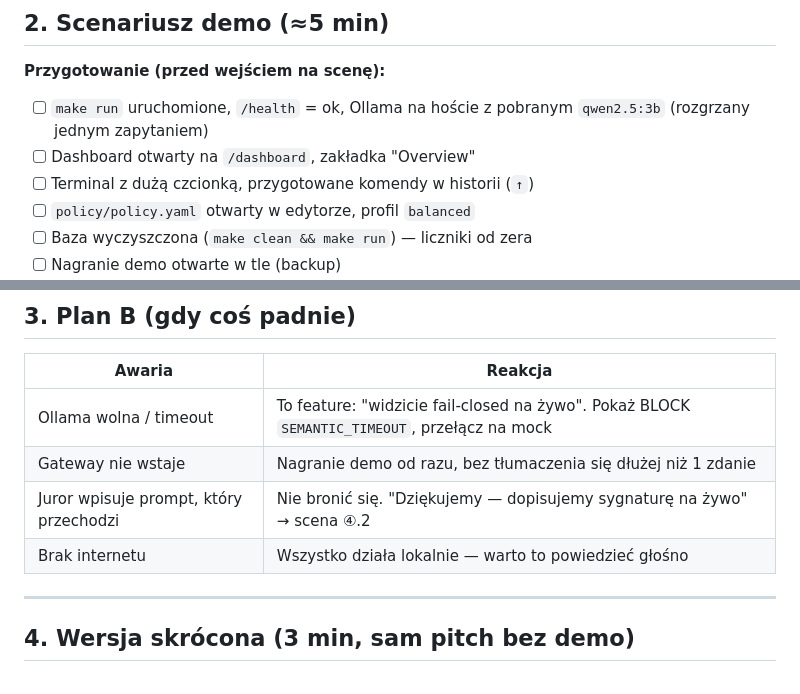
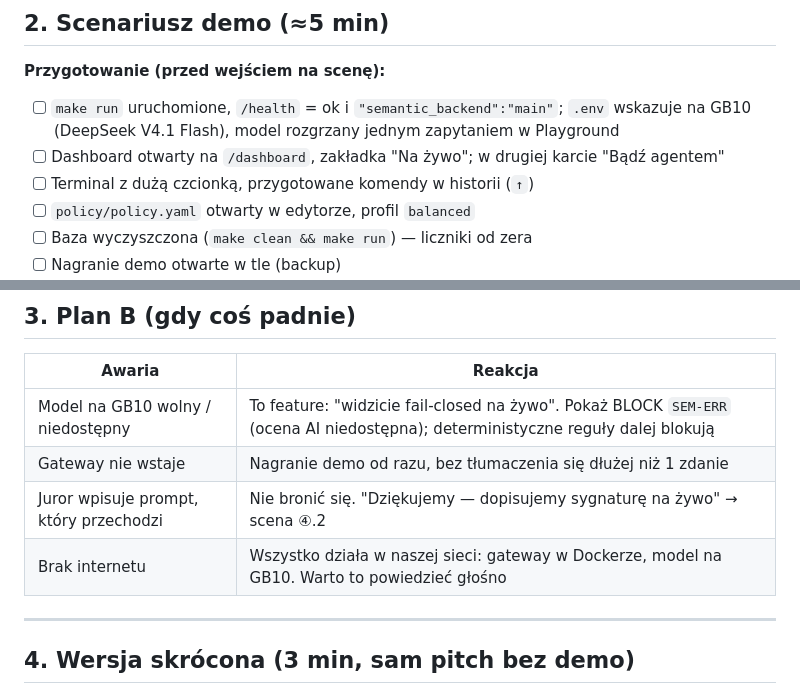
Before and after one commit to Alfiarze/hackyeah-2026-goldman, a Markdown page: docs/pitch/script.md, 2 parts joined by grey strips. Rendered like a GitHub page.

```diff
--- a/docs/pitch/script.md
+++ b/docs/pitch/script.md
@@ -47,8 +47,8 @@ Zasada: **każdy slajd kończy się zdaniem, które prowadzi do następnego.**
 ## 2. Scenariusz demo (≈5 min)
 
 **Przygotowanie (przed wejściem na scenę):**
-- [ ] `make run` uruchomione, `/health` = ok, Ollama na hoście z pobranym `qwen2.5:3b` (rozgrzany jednym zapytaniem)
-- [ ] Dashboard otwarty na `/dashboard`, zakładka "Overview"
+- [ ] `make run` uruchomione, `/health` = ok i `"semantic_backend":"main"`; `.env` wskazuje na GB10 (DeepSeek V4.1 Flash), model rozgrzany jednym zapytaniem w Playground
+- [ ] Dashboard otwarty na `/dashboard`, zakładka "Na żywo"; w drugiej karcie "Bądź agentem"
 - [ ] Terminal z dużą czcionką, przygotowane komendy w historii (`↑`)
 - [ ] `policy/policy.yaml` otwarty w edytorze, profil `balanced`
 - [ ] Baza wyczyszczona (`make clean && make run`) — liczniki od zera
@@ -100,10 +100,10 @@ Zasada: **każdy slajd kończy się zdaniem, które prowadzi do następnego.**
 
 | Awaria | Reakcja |
 |---|---|
-| Ollama wolna / timeout | To feature: "widzicie fail-closed na żywo". Pokaż BLOCK `SEMANTIC_TIMEOUT`, przełącz na mock |
+| Model na GB10 wolny / niedostępny | To feature: "widzicie fail-closed na żywo". Pokaż BLOCK `SEM-ERR` (ocena AI niedostępna); deterministyczne reguły dalej blokują |
 | Gateway nie wstaje | Nagranie demo od razu, bez tłumaczenia się dłużej niż 1 zdanie |
 | Juror wpisuje prompt, który przechodzi | Nie bronić się. "Dziękujemy — dopisujemy sygnaturę na żywo" → scena ④.2 |
-| Brak internetu | Wszystko działa lokalnie — warto to powiedzieć głośno |
+| Brak internetu | Wszystko działa w naszej sieci: gateway w Dockerze, model na GB10. Warto to powiedzieć głośno |
 
 ---
 
```
Also changed, not shown: docs/pitch/deck.md (+11 -11 lines).
